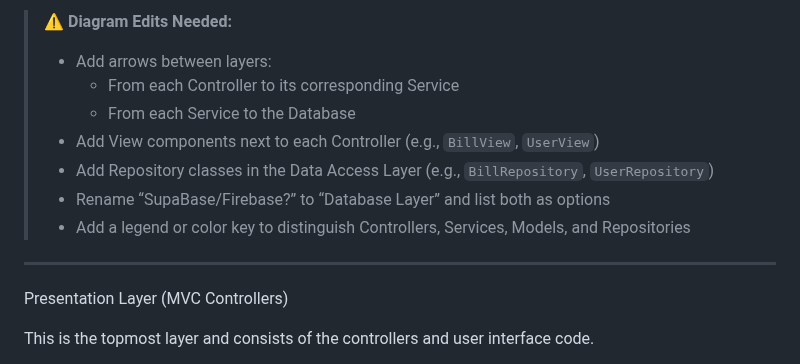
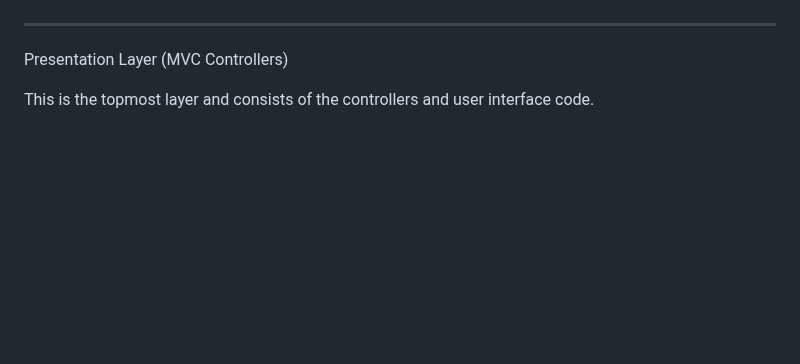
Before and after one commit to bradyd78/Political_App, a Markdown page: README.md, the part around one of its changes. Drawn GitHub-style; blank space fills up the shorter version.

Commit message:
Revise architectural diagram edits in README
Updated architectural diagram section with edits needed.

```diff
--- a/README.md
+++ b/README.md
@@ -13,12 +14,4 @@ This project is a civic engagement platform designed to help users interact with
 
-> ⚠️ **Diagram Edits Needed:**
-> - Add arrows between layers:
->   - From each Controller to its corresponding Service
->   - From each Service to the Database
-> - Add View components next to each Controller (e.g., `BillView`, `UserView`)
-> - Add Repository classes in the Data Access Layer (e.g., `BillRepository`, `UserRepository`)
-> - Rename “SupaBase/Firebase?” to “Database Layer” and list both as options
-> - Add a legend or color key to distinguish Controllers, Services, Models, and Repositories
 
 ---
 
```
Also changed, not shown: other parts of README.md (+1 -0 lines).
